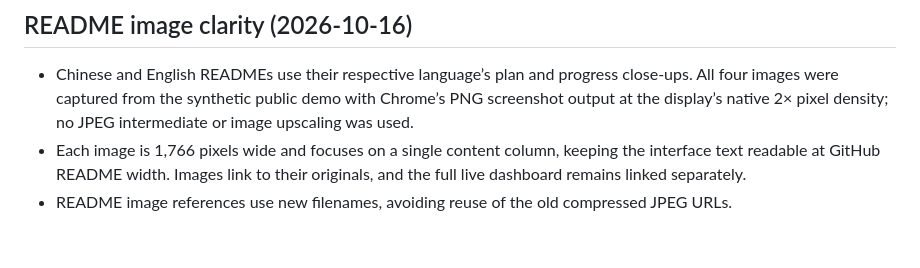
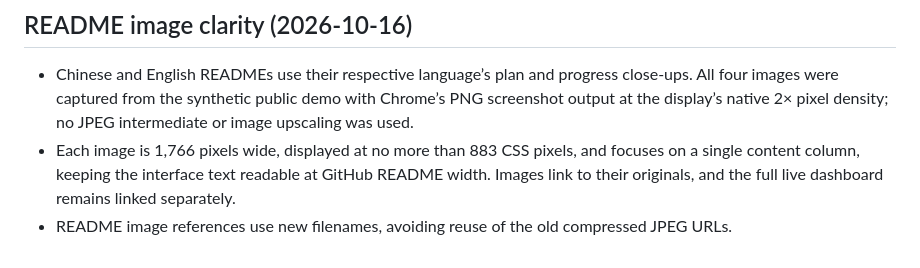
Before and after one commit to Selen-Suyue/ai4boji, a Markdown page: docs/validation.md, the part around the change. GitHub-like rendering.

Commit message:
Keep README screenshots at native retina display density

```diff
--- a/docs/validation.md
+++ b/docs/validation.md
@@ -45,5 +45,5 @@ GitHub Actions is configured for Python 3.9 and 3.12. Deployment outcomes are vi
 ## README image clarity (2026-10-16)
 
 - Chinese and English READMEs use their respective language’s plan and progress close-ups. All four images were captured from the synthetic public demo with Chrome’s PNG screenshot output at the display’s native 2× pixel density; no JPEG intermediate or image upscaling was used.
-- Each image is 1,766 pixels wide and focuses on a single content column, keeping the interface text readable at GitHub README width. Images link to their originals, and the full live dashboard remains linked separately.
+- Each image is 1,766 pixels wide, displayed at no more than 883 CSS pixels, and focuses on a single content column, keeping the interface text readable at GitHub README width. Images link to their originals, and the full live dashboard remains linked separately.
 - README image references use new filenames, avoiding reuse of the old compressed JPEG URLs.
```
Also changed, not shown: README.en.md (+2 -2 lines), README.md (+2 -2 lines).
